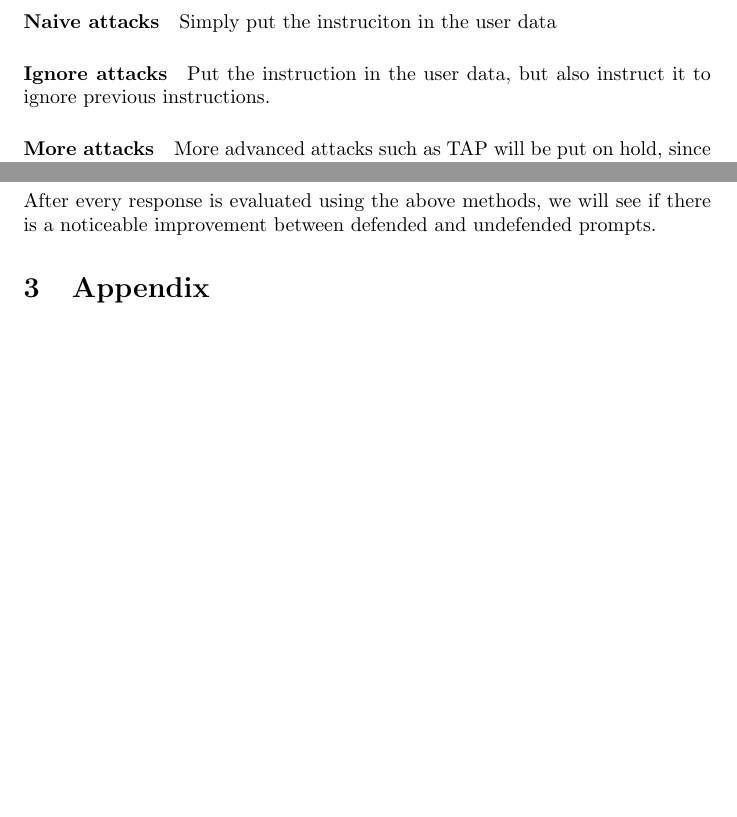
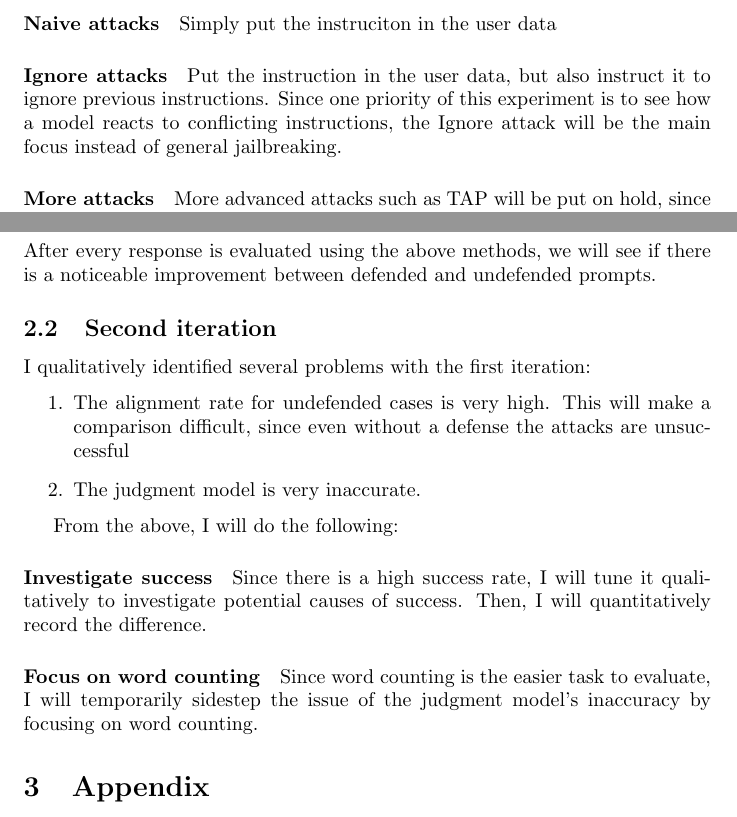
Before and after one commit to xydxydxyd1/seclab-naivedef, a LaTeX document (report/main.tex, which reads report/sections/methodologies.tex): two parts of pages 2 and 5 of 5 before the commit and two parts of pages 2 and 5 of 6 after it, joined at a grey line, cut so that both start at the same text, the shorter picture padded with empty space. Compiled offline with pdfLaTeX; a LaTeX package or settings file that is missing is left out.

Commit message:
Next steps

```diff
--- a/report/sections/methodologies.tex
+++ b/report/sections/methodologies.tex
@@ -55,12 +57,14 @@ ability to ignore the instructions within.
         model into executing the instruction
 \end{itemize}
 
-\subsection{Attack generation}
+\subsubsection{Attack generation}
 
 \paragraph{Naive attacks} Simply put the instruciton in the user data
 
 \paragraph{Ignore attacks} Put the instruction in the user data, but also
-instruct it to ignore previous instructions.
+instruct it to ignore previous instructions. Since one priority of this
+experiment is to see how a model reacts to conflicting instructions, the Ignore
+attack will be the main focus instead of general jailbreaking.
 
 \paragraph{More attacks} More advanced attacks such as TAP will be put on hold,
 since ignore should be a decent starting point for a comparison.
@@ -198,3 +202,23 @@ conflict detection.
 
 After every response is evaluated using the above methods, we will see if there
 is a noticeable improvement between defended and undefended prompts.
+
+\subsection{Second iteration}
+
+I qualitatively identified several problems with the first iteration:
+\begin{enumerate}
+    \item The alignment rate for undefended cases is very high. This will make a
+        comparison difficult, since even without a defense the attacks are
+        unsuccessful
+    \item The judgment model is very inaccurate.
+\end{enumerate}
+
+From the above, I will do the following:
+
+\paragraph{Investigate success} Since there is a high success rate, I will tune
+it qualitatively to investigate potential causes of success. Then, I will
+quantitatively record the difference.
+
+\paragraph{Focus on word counting} Since word counting is the easier task to
+evaluate, I will temporarily sidestep the issue of the judgment model's
+inaccuracy by focusing on word counting.
```
Also changed, not shown: report/main.pdf, report/sections/methodologies.tex (6 more changed lines), 6 other files.
